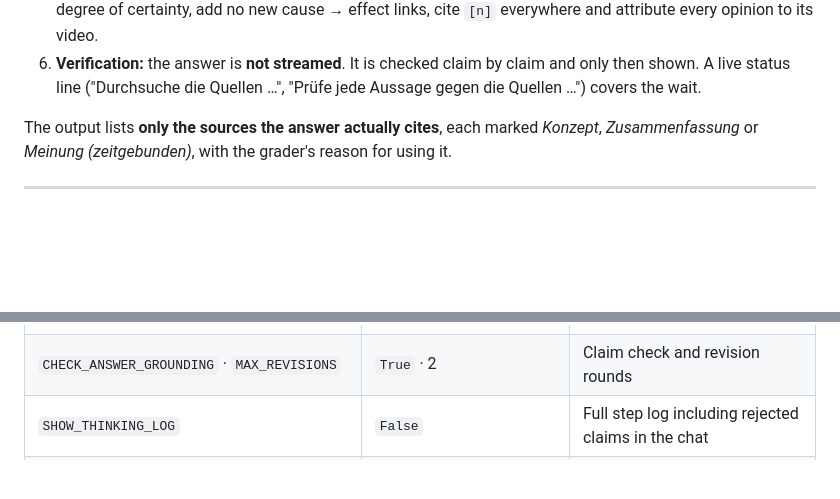
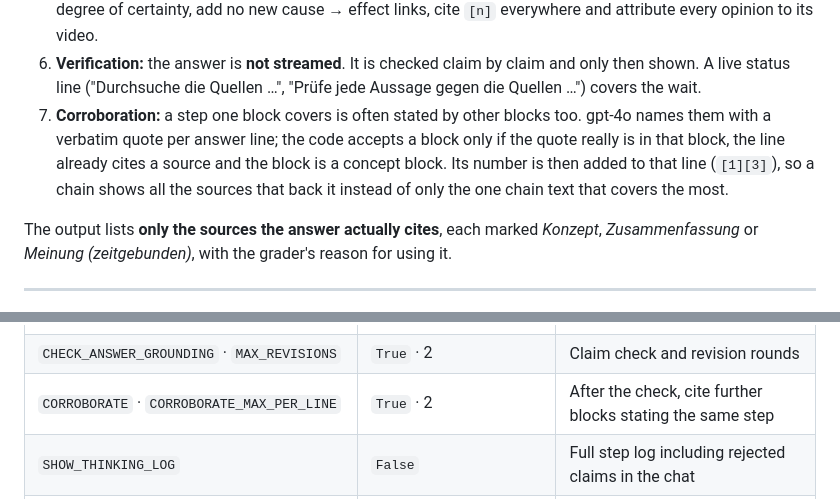
Before and after one commit to HaukeHoppe/MjoellnirAI, a Markdown page: README.md, 2 parts joined by grey strips. Rendered like a GitHub page; blank space fills up the shorter version.

```diff
--- a/README.md
+++ b/README.md
@@ -94,6 +95,10 @@ flowchart TD
    of certainty, add no new cause → effect links, cite `[n]` everywhere and attribute every opinion to its video.
 6. **Verification:** the answer is **not streamed**. It is checked claim by claim and only then shown. A live status
    line ("Durchsuche die Quellen …", "Prüfe jede Aussage gegen die Quellen …") covers the wait.
+7. **Corroboration:** a step one block covers is often stated by other blocks too. gpt-4o names them with a verbatim
+   quote per answer line; the code accepts a block only if the quote really is in that block, the line already
+   cites a source and the block is a concept block. Its number is then added to that line (`[1][3]`), so a chain
+   shows all the sources that back it instead of only the one chain text that covers the most.
 
 The output lists **only the sources the answer actually cites**, each marked *Konzept*, *Zusammenfassung* or
 *Meinung (zeitgebunden)*, with the grader's reason for using it.
@@ -334,6 +339,7 @@ Valves are edited in **Admin Panel → Settings → Pipelines**. The pipeline re
 | `CANDIDATE_K` · `GRAPH_SEED_K` · `GRAPH_EXPAND_K` | 12 · 3 · 4 | Candidate pool and graph expansion |
 | `MIN_RELEVANCE` · `TOP_K` | 6 · 5 | Relevance gate and context size |
 | `CHECK_ANSWER_GROUNDING` · `MAX_REVISIONS` | `True` · 2 | Claim check and revision rounds |
+| `CORROBORATE` · `CORROBORATE_MAX_PER_LINE` | `True` · 2 | After the check, cite further blocks stating the same step |
 | `SHOW_THINKING_LOG` | `False` | Full step log including rejected claims in the chat |
 | `EXPLORE_MODE` · `EXPLORE_SUGGESTIONS` · `EXPLORE_MIN_CHUNKS` | `True` · 4 · 2 | Related-topic suggestions |
 
```
Also changed, not shown: other parts of README.md (+4 -3 lines).
